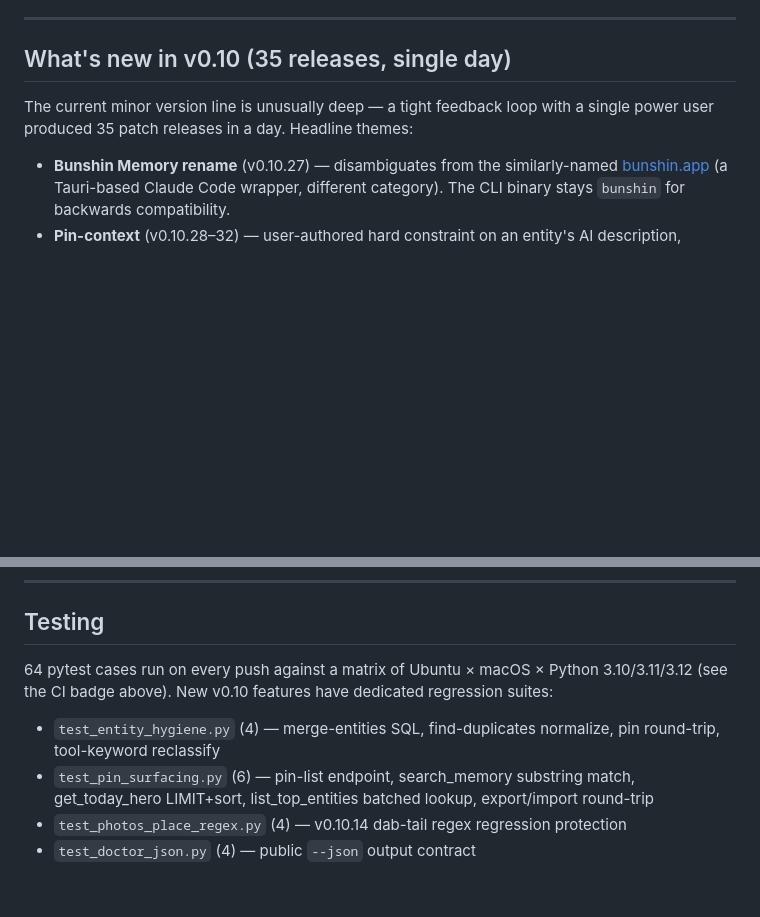
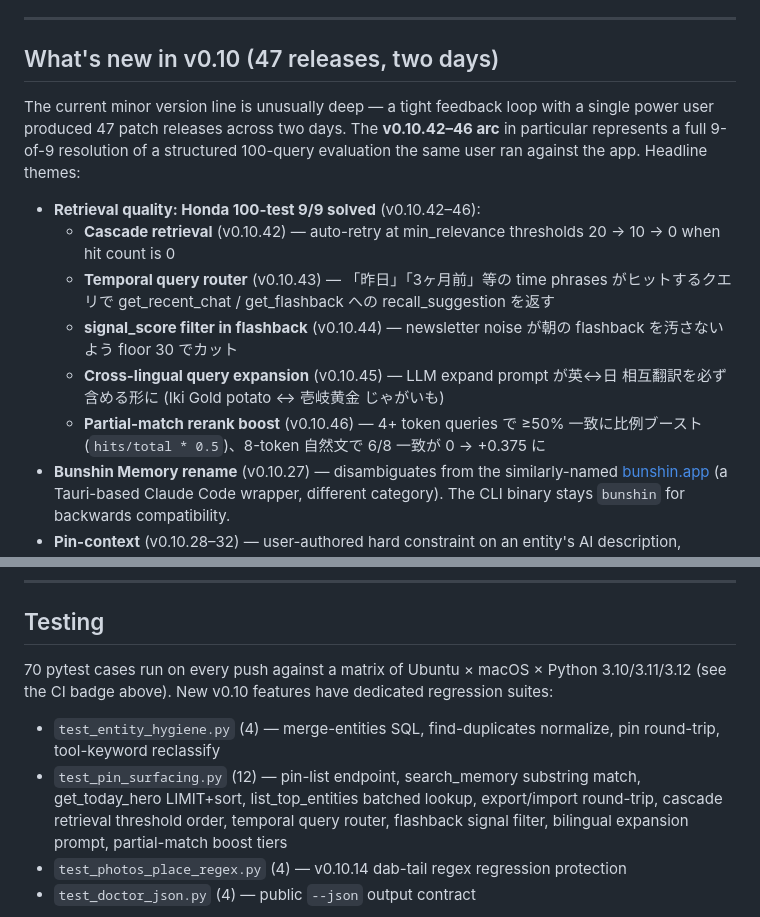
Before and after one commit to Marine923/bunshin-ai, a Markdown page: README.md, 2 parts joined by grey strips. GitHub-like rendering; blank space fills up the shorter version.

Commit message:
docs(README): v0.10.42-46 arc + Honda 9/9 milestone
- Expand "What's new in v0.10" to headline the 5-release retrieval
  quality arc (cascade / temporal / signal / bilingual / partial-
  match) as a single narrative — 9-of-9 finding resolution.
- Update pytest count 64 → 70 and enumerate the new test_pin_surfacing
  cases individually so readers can grep for specific regressions.

```diff
--- a/README.md
+++ b/README.md
@@ -225,12 +225,28 @@ OCR on the photo set recovered, among other things, an entire DJI T25P quote she
 
 ---
 
-## What's new in v0.10 (35 releases, single day)
+## What's new in v0.10 (47 releases, two days)
 
 The current minor version line is unusually deep — a tight feedback
-loop with a single power user produced 35 patch releases in a day.
-Headline themes:
+loop with a single power user produced 47 patch releases across two
+days. The **v0.10.42–46 arc** in particular represents a full
+9-of-9 resolution of a structured 100-query evaluation the same user
+ran against the app. Headline themes:
 
+- **Retrieval quality: Honda 100-test 9/9 solved** (v0.10.42–46):
+  - **Cascade retrieval** (v0.10.42) — auto-retry at min_relevance
+    thresholds 20 → 10 → 0 when hit count is 0
+  - **Temporal query router** (v0.10.43) — 「昨日」「3ヶ月前」等の
+    time phrases がヒットするクエリで get_recent_chat / get_flashback
+    への recall_suggestion を返す
+  - **signal_score filter in flashback** (v0.10.44) — newsletter noise
+    が朝の flashback を汚さないよう floor 30 でカット
+  - **Cross-lingual query expansion** (v0.10.45) — LLM expand prompt
+    が英↔日 相互翻訳を必ず含める形に (Iki Gold potato ↔ 壱岐黄金
+    じゃがいも)
+  - **Partial-match rerank boost** (v0.10.46) — 4+ token queries で
+    ≥50% 一致に比例ブースト (`hits/total * 0.5`)、8-token 自然文で
+    6/8 一致が 0 → +0.375 に
 - **Bunshin Memory rename** (v0.10.27) — disambiguates from the
   similarly-named [bunshin.app](https://bunshin.app/) (a
   Tauri-based Claude Code wrapper, different category). The CLI
@@ -261,10 +277,10 @@ Headline themes:
 
 ## Testing
 
-64 pytest cases run on every push against a matrix of Ubuntu × macOS × Python 3.10/3.11/3.12 (see the CI badge above). New v0.10 features have dedicated regression suites:
+70 pytest cases run on every push against a matrix of Ubuntu × macOS × Python 3.10/3.11/3.12 (see the CI badge above). New v0.10 features have dedicated regression suites:
 
 - `test_entity_hygiene.py` (4) — merge-entities SQL, find-duplicates normalize, pin round-trip, tool-keyword reclassify
-- `test_pin_surfacing.py` (6) — pin-list endpoint, search_memory substring match, get_today_hero LIMIT+sort, list_top_entities batched lookup, export/import round-trip
+- `test_pin_surfacing.py` (12) — pin-list endpoint, search_memory substring match, get_today_hero LIMIT+sort, list_top_entities batched lookup, export/import round-trip, cascade retrieval threshold order, temporal query router, flashback signal filter, bilingual expansion prompt, partial-match boost tiers
 - `test_photos_place_regex.py` (4) — v0.10.14 dab-tail regex regression protection
 - `test_doctor_json.py` (4) — public `--json` output contract
 
```
